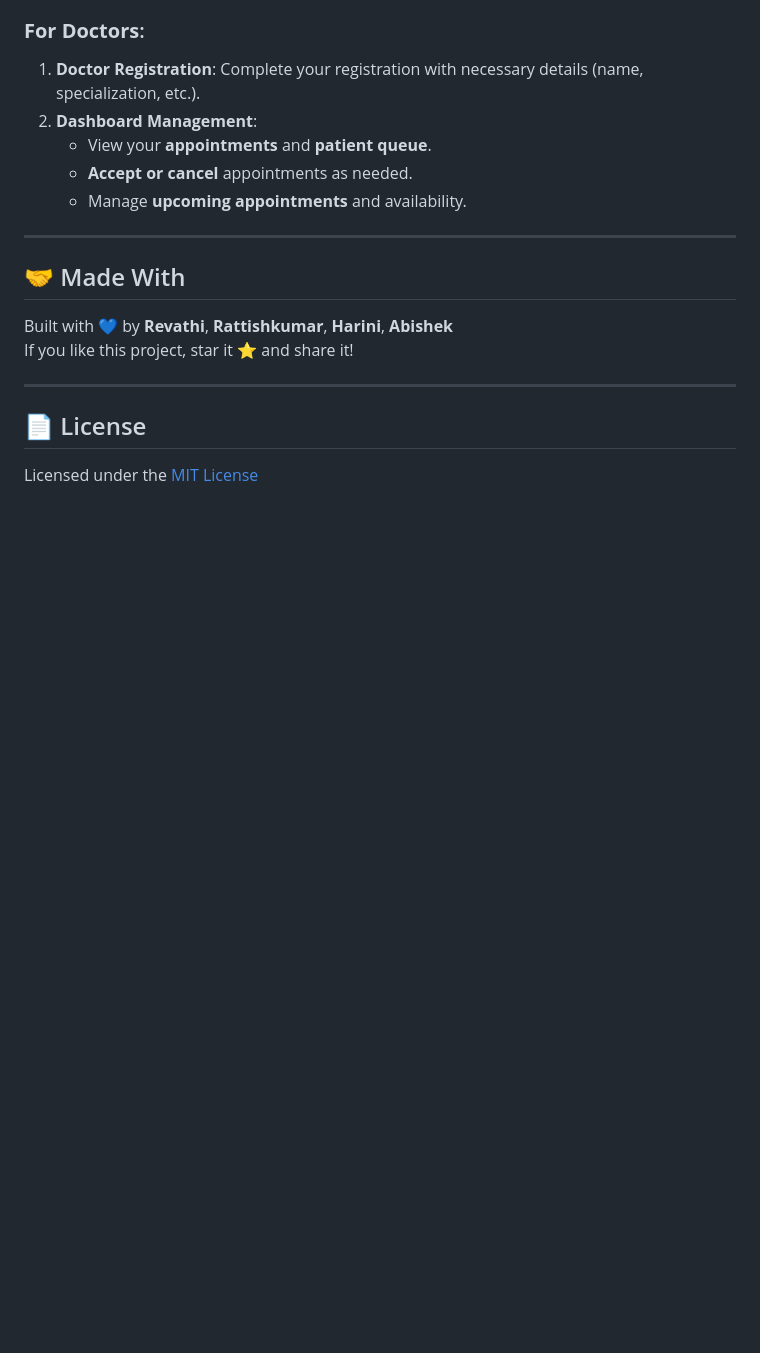
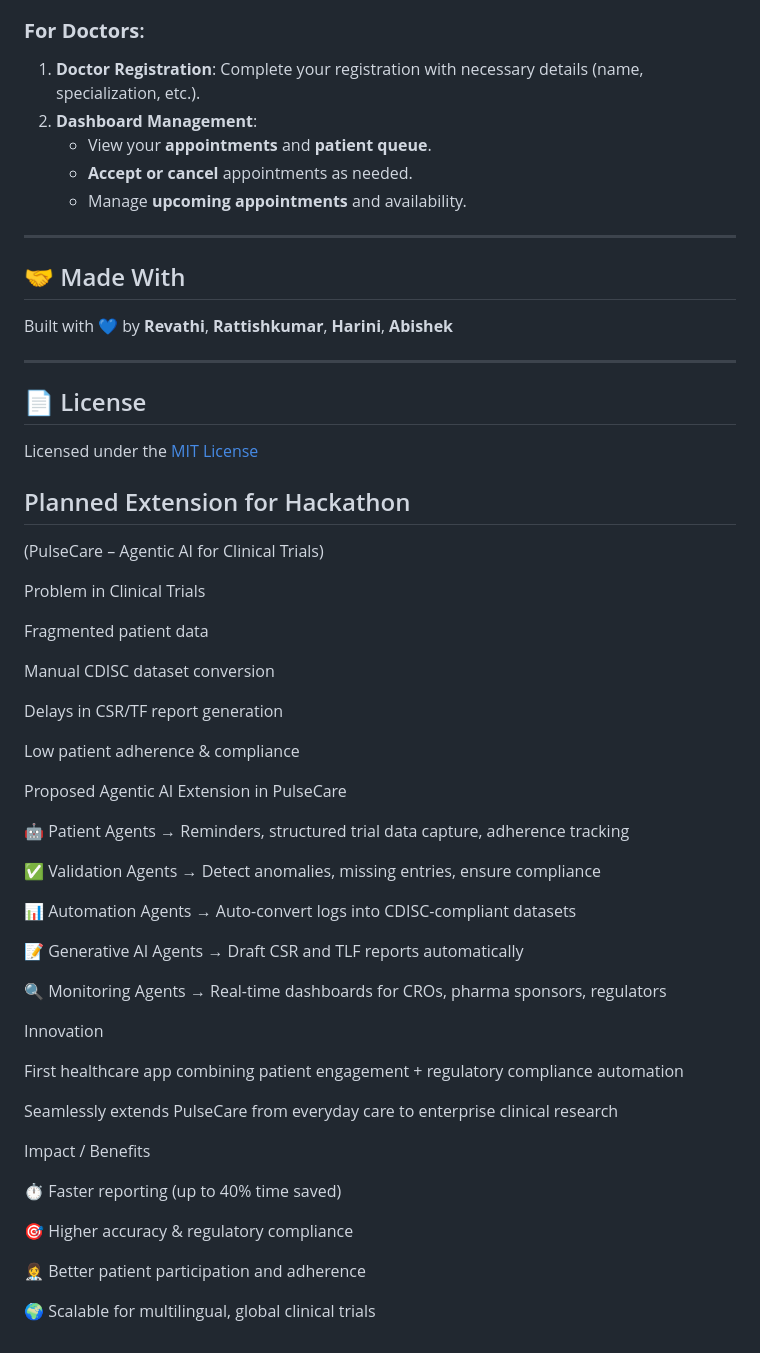
Before and after one commit to Revathi2006/Pulsecare, a Markdown page: README.md, the part around one of its changes. Drawn GitHub-style; blank space fills up the shorter version.

```diff
--- a/README.md
+++ b/README.md
@@ -185,10 +169,55 @@ DOCTOR DASHBOARD
 ## 🤝 Made With
 
 Built with 💙 by **Revathi**, **Rattishkumar**, **Harini**, **Abishek**
-If you like this project, star it ⭐ and share it!
+
 
 ---
 
 ## 📄 License
 
 Licensed under the [MIT License](LICENSE)
+
+##  Planned Extension for Hackathon
+
+
+(PulseCare – Agentic AI for Clinical Trials)
+
+
+
+Problem in Clinical Trials
+
+Fragmented patient data
+
+Manual CDISC dataset conversion
+
+Delays in CSR/TF report generation
+
+Low patient adherence & compliance
+
+Proposed Agentic AI Extension in PulseCare
+
+🤖 Patient Agents → Reminders, structured trial data capture, adherence tracking
+
+✅ Validation Agents → Detect anomalies, missing entries, ensure compliance
+
+📊 Automation Agents → Auto-convert logs into CDISC-compliant datasets
+
+📝 Generative AI Agents → Draft CSR and TLF reports automatically
+
+🔍 Monitoring Agents → Real-time dashboards for CROs, pharma sponsors, regulators
+
+Innovation
+
+First healthcare app combining patient engagement + regulatory compliance automation
+
+Seamlessly extends PulseCare from everyday care to enterprise clinical research
+
+Impact / Benefits
+
+⏱️ Faster reporting (up to 40% time saved)
+
+🎯 Higher accuracy & regulatory compliance
+
+👩‍⚕️ Better patient participation and adherence
+
+🌍 Scalable for multilingual, global clinical trials
```
Also changed, not shown: other parts of README.md (+0 -16 lines).
